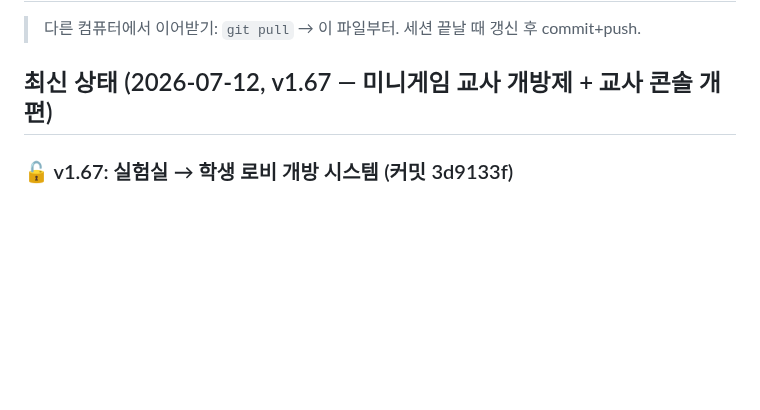
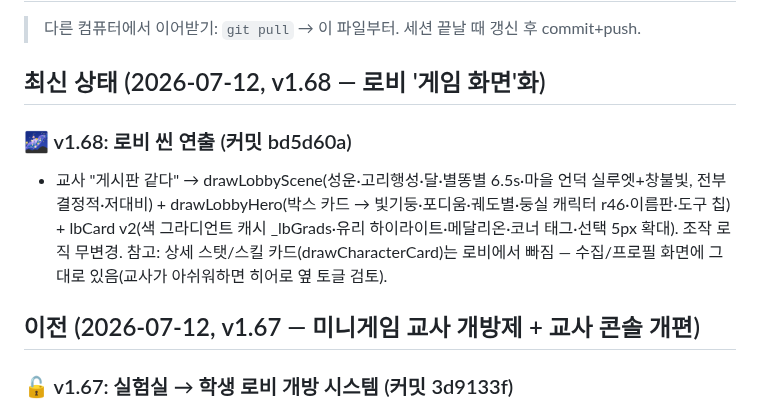
Before and after one commit to chang333787-boop/star-arena, a Markdown page: 작업현황_HANDOFF.md, the part around the change. Rendered like a GitHub page; blank space fills up the shorter version.

Commit message:
핸드오프 갱신 — v1.68 로비 씬(bd5d60a)
Co-Authored-By: Claude Fable 5 <noreply@anthropic.com>

```diff
--- a/작업현황_HANDOFF.md
+++ b/작업현황_HANDOFF.md
@@ -2,7 +2,12 @@
 
 > 다른 컴퓨터에서 이어받기: `git pull` → 이 파일부터. 세션 끝날 때 갱신 후 commit+push.
 
-## 최신 상태 (2026-07-12, v1.67 — 미니게임 교사 개방제 + 교사 콘솔 개편)
+## 최신 상태 (2026-07-12, v1.68 — 로비 '게임 화면'화)
+
+### 🌌 v1.68: 로비 씬 연출 (커밋 bd5d60a)
+- 교사 "게시판 같다" → drawLobbyScene(성운·고리행성·달·별똥별 6.5s·마을 언덕 실루엣+창불빛, 전부 결정적·저대비) + drawLobbyHero(박스 카드 → 빛기둥·포디움·궤도별·둥실 캐릭터 r46·이름판·도구 칩) + lbCard v2(색 그라디언트 캐시 _lbGrads·유리 하이라이트·메달리온·코너 태그·선택 5px 확대). 조작 로직 무변경. 참고: 상세 스탯/스킬 카드(drawCharacterCard)는 로비에서 빠짐 — 수집/프로필 화면에 그대로 있음(교사가 아쉬워하면 히어로 옆 토글 검토).
+
+## 이전 (2026-07-12, v1.67 — 미니게임 교사 개방제 + 교사 콘솔 개편)
 
 ### 🔓 v1.67: 실험실 → 학생 로비 개방 시스템 (커밋 3d9133f)
 - **LabOpenStore**: 게임별 개방 상태 = 로컬(starArena.labOpen.v1) + 클라우드(`starArenaOnline/labOpen/<classCode>` — 맵공방과 같은 경로 계열, 규칙 무변경). 학생 기기 `.on` 실시간 구독. 토글 UI: 교사 콘솔 위젯(10칩) + 실험실 허브 🔓버튼/O키. `labToggle(key)`·`labOpenCount()`.
```
